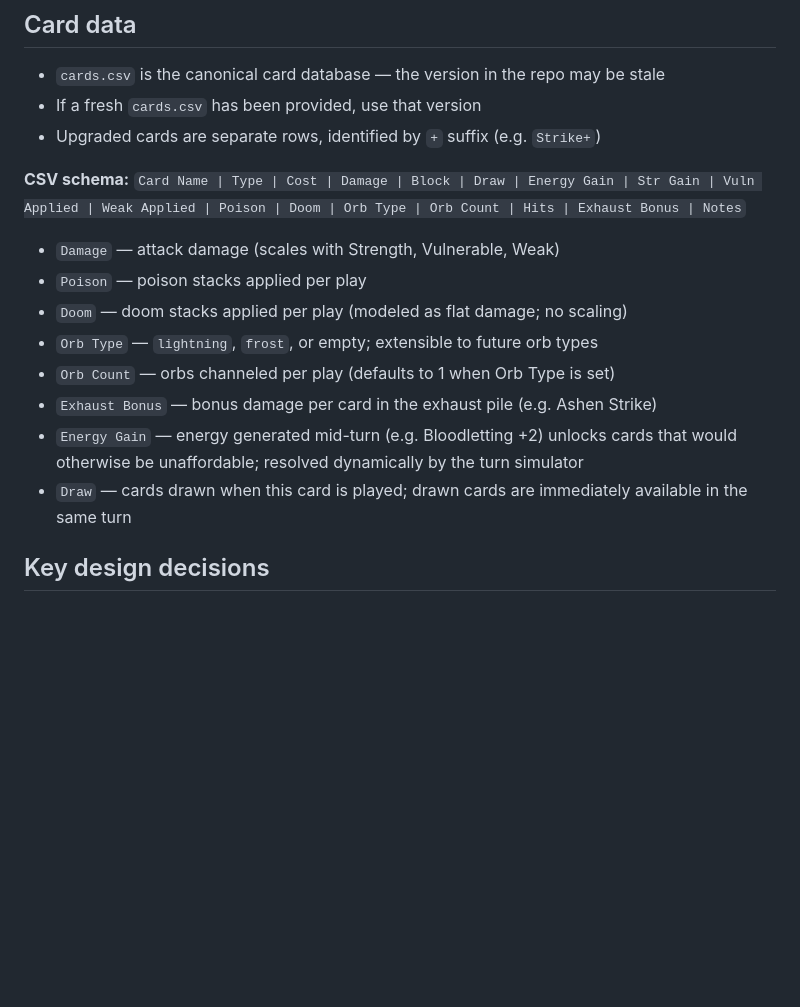
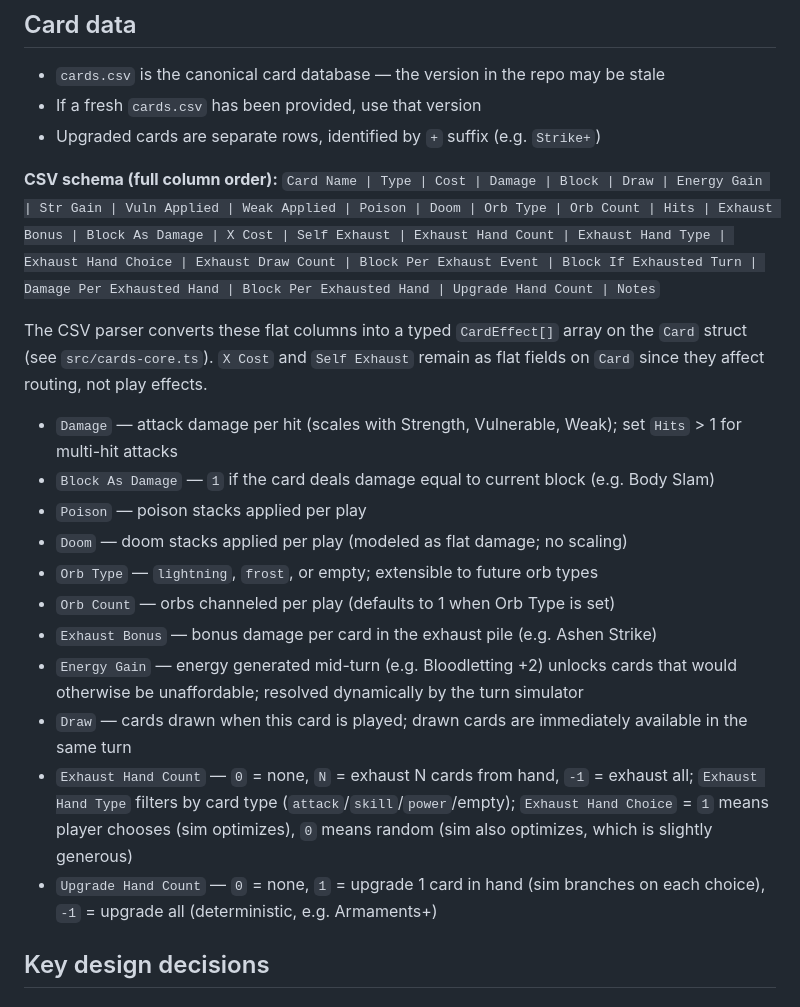
Before and after one commit to drasmusson/sts2-sim, a Markdown page: CLAUDE.md, the part around the change. Drawn GitHub-style; blank space fills up the shorter version.

```diff
--- a/CLAUDE.md
+++ b/CLAUDE.md
@@ -45,10 +45,13 @@ These are pre-existing effects that can't be modelled as cards in the draw pile.
 - If a fresh `cards.csv` has been provided, use that version
 - Upgraded cards are separate rows, identified by `+` suffix (e.g. `Strike+`)
 
-**CSV schema:**
-`Card Name | Type | Cost | Damage | Block | Draw | Energy Gain | Str Gain | Vuln Applied | Weak Applied | Poison | Doom | Orb Type | Orb Count | Hits | Exhaust Bonus | Notes`
+**CSV schema (full column order):**
+`Card Name | Type | Cost | Damage | Block | Draw | Energy Gain | Str Gain | Vuln Applied | Weak Applied | Poison | Doom | Orb Type | Orb Count | Hits | Exhaust Bonus | Block As Damage | X Cost | Self Exhaust | Exhaust Hand Count | Exhaust Hand Type | Exhaust Hand Choice | Exhaust Draw Count | Block Per Exhaust Event | Block If Exhausted Turn | Damage Per Exhausted Hand | Block Per Exhausted Hand | Upgrade Hand Count | Notes`
 
-- `Damage` — attack damage (scales with Strength, Vulnerable, Weak)
+The CSV parser converts these flat columns into a typed `CardEffect[]` array on the `Card` struct (see `src/cards-core.ts`). `X Cost` and `Self Exhaust` remain as flat fields on `Card` since they affect routing, not play effects.
+
+- `Damage` — attack damage per hit (scales with Strength, Vulnerable, Weak); set `Hits` > 1 for multi-hit attacks
+- `Block As Damage` — `1` if the card deals damage equal to current block (e.g. Body Slam)
 - `Poison` — poison stacks applied per play
 - `Doom` — doom stacks applied per play (modeled as flat damage; no scaling)
 - `Orb Type` — `lightning`, `frost`, or empty; extensible to future orb types
@@ -56,6 +59,8 @@ These are pre-existing effects that can't be modelled as cards in the draw pile.
 - `Exhaust Bonus` — bonus damage per card in the exhaust pile (e.g. Ashen Strike)
 - `Energy Gain` — energy generated mid-turn (e.g. Bloodletting +2) unlocks cards that would otherwise be unaffordable; resolved dynamically by the turn simulator
 - `Draw` — cards drawn when this card is played; drawn cards are immediately available in the same turn
+- `Exhaust Hand Count` — `0` = none, `N` = exhaust N cards from hand, `-1` = exhaust all; `Exhaust Hand Type` filters by card type (`attack`/`skill`/`power`/empty); `Exhaust Hand Choice` = `1` means player chooses (sim optimizes), `0` means random (sim also optimizes, which is slightly generous)
+- `Upgrade Hand Count` — `0` = none, `1` = upgrade 1 card in hand (sim branches on each choice), `-1` = upgrade all (deterministic, e.g. Armaments+)
 
 ## Key design decisions
 
```
Also changed, not shown: README.md (+44 -0 lines).
